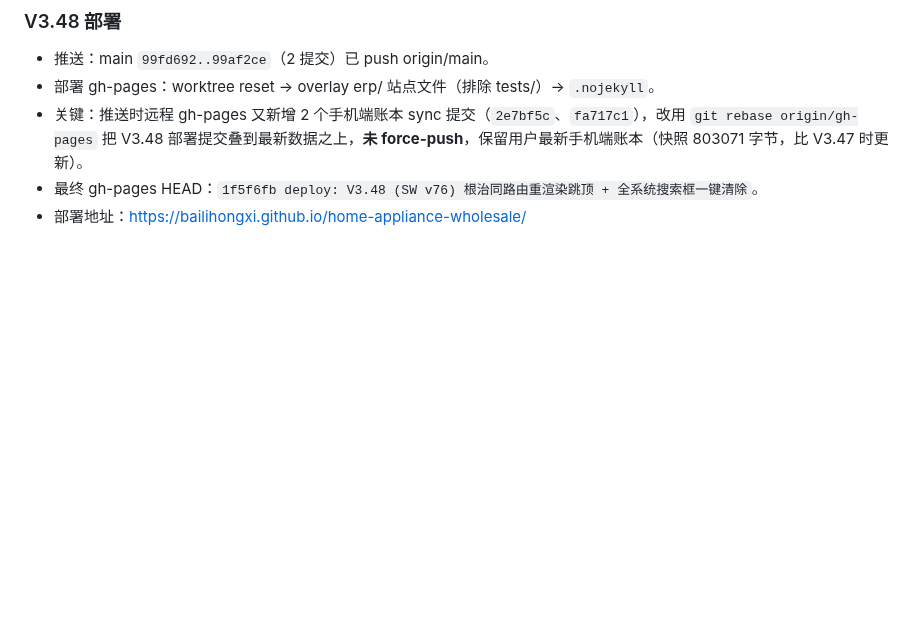
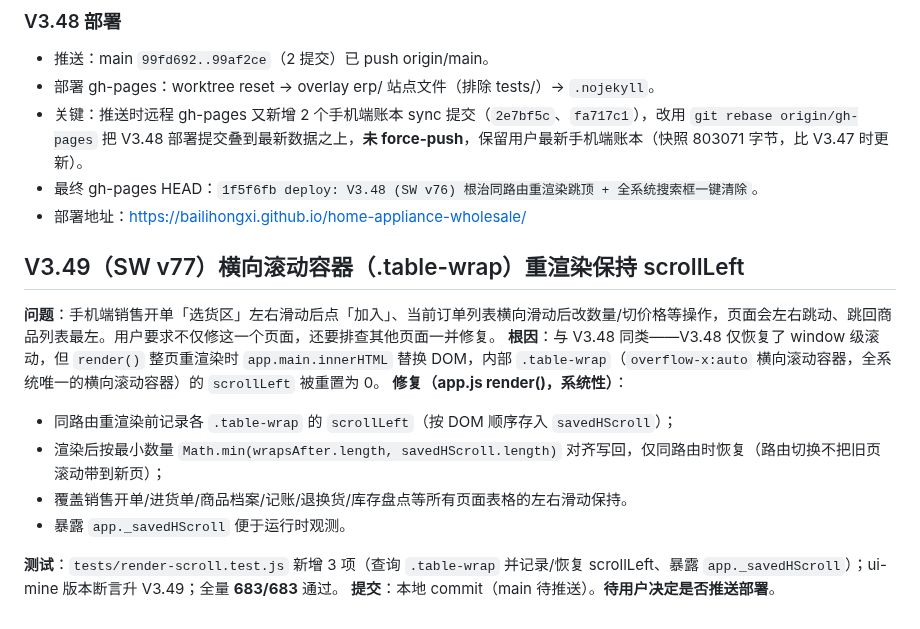
Before and after one commit to bailihongxi/home-appliance-wholesale, a Markdown page: .workbuddy/memory/2026-09-12.md, the part around the change. Rendered like a GitHub page; blank space fills up the shorter version.

Commit message:
docs(memory): 记录 V3.49 横向滚动容器 scrollLeft 保持修复

```diff
--- a/.workbuddy/memory/2026-09-12.md
+++ b/.workbuddy/memory/2026-09-12.md
@@ -33,3 +33,16 @@
 - 关键：推送时远程 gh-pages 又新增 2 个手机端账本 sync 提交（`2e7bf5c`、`fa717c1`），改用 `git rebase origin/gh-pages` 把 V3.48 部署提交叠到最新数据之上，**未 force-push**，保留用户最新手机端账本（快照 803071 字节，比 V3.47 时更新）。
 - 最终 gh-pages HEAD：`1f5f6fb deploy: V3.48 (SW v76) 根治同路由重渲染跳顶 + 全系统搜索框一键清除`。
 - 部署地址：https://bailihongxi.github.io/home-appliance-wholesale/
+
+## V3.49（SW v77）横向滚动容器（.table-wrap）重渲染保持 scrollLeft
+
+**问题**：手机端销售开单「选货区」左右滑动后点「加入」、当前订单列表横向滑动后改数量/切价格等操作，页面会左右跳动、跳回商品列表最左。用户要求不仅修这一个页面，还要排查其他页面一并修复。
+**根因**：与 V3.48 同类——V3.48 仅恢复了 window 级滚动，但 `render()` 整页重渲染时 `app.main.innerHTML` 替换 DOM，内部 `.table-wrap`（`overflow-x:auto` 横向滚动容器，全系统唯一的横向滚动容器）的 `scrollLeft` 被重置为 0。
+**修复（app.js render()，系统性）**：
+- 同路由重渲染前记录各 `.table-wrap` 的 `scrollLeft`（按 DOM 顺序存入 `savedHScroll`）；
+- 渲染后按最小数量 `Math.min(wrapsAfter.length, savedHScroll.length)` 对齐写回，仅同路由时恢复（路由切换不把旧页滚动带到新页）；
+- 覆盖销售开单/进货单/商品档案/记账/退换货/库存盘点等所有页面表格的左右滑动保持。
+- 暴露 `app._savedHScroll` 便于运行时观测。
+
+**测试**：`tests/render-scroll.test.js` 新增 3 项（查询 `.table-wrap` 并记录/恢复 scrollLeft、暴露 `app._savedHScroll`）；ui-mine 版本断言升 V3.49；全量 **683/683** 通过。
+**提交**：本地 commit（main 待推送）。**待用户决定是否推送部署**。
```
